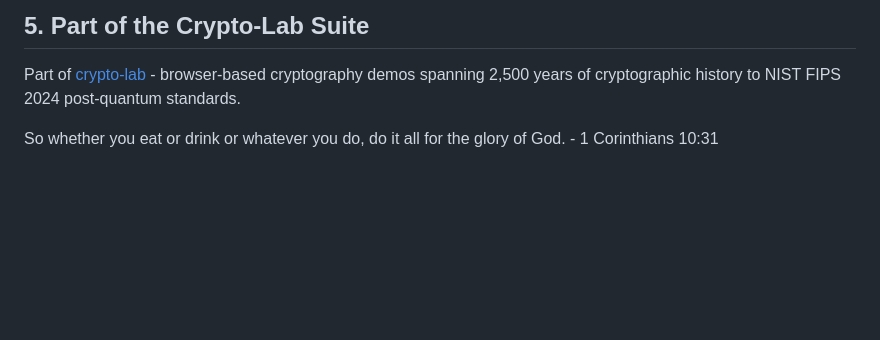
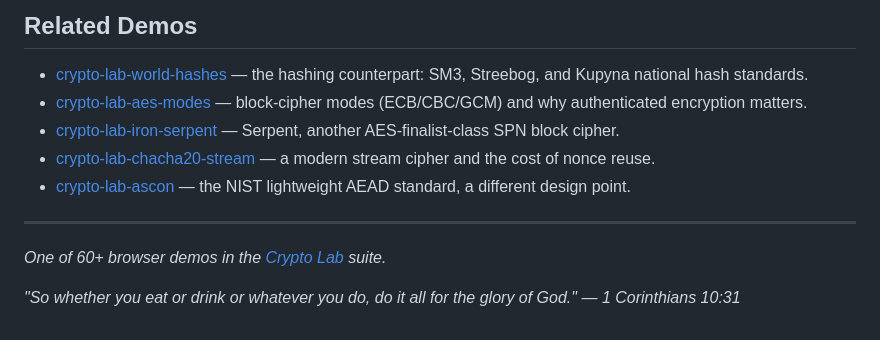
Before and after one commit to systemslibrarian/crypto-lab-world-ciphers, a Markdown page: README.md, the part around one of its changes. Drawn GitHub-style; blank space fills up the shorter version.

````diff
--- a/README.md
+++ b/README.md
@@ -41,6 +43,14 @@ npm run build    # type-check and produce a production build
 ```
 
-## 5. Part of the Crypto-Lab Suite
-Part of [crypto-lab](https://systemslibrarian.github.io/crypto-lab/) - browser-based cryptography demos spanning 2,500 years of cryptographic history to NIST FIPS 2024 post-quantum standards.
+## Related Demos
+- [crypto-lab-world-hashes](https://systemslibrarian.github.io/crypto-lab-world-hashes/) — the hashing counterpart: SM3, Streebog, and Kupyna national hash standards.
+- [crypto-lab-aes-modes](https://systemslibrarian.github.io/crypto-lab-aes-modes/) — block-cipher modes (ECB/CBC/GCM) and why authenticated encryption matters.
+- [crypto-lab-iron-serpent](https://systemslibrarian.github.io/crypto-lab-iron-serpent/) — Serpent, another AES-finalist-class SPN block cipher.
+- [crypto-lab-chacha20-stream](https://systemslibrarian.github.io/crypto-lab-chacha20-stream/) — a modern stream cipher and the cost of nonce reuse.
+- [crypto-lab-ascon](https://systemslibrarian.github.io/crypto-lab-ascon/) — the NIST lightweight AEAD standard, a different design point.
 
-So whether you eat or drink or whatever you do, do it all for the glory of God. - 1 Corinthians 10:31
+---
+
+*One of 60+ browser demos in the [Crypto Lab](https://crypto-lab.systemslibrarian.dev/) suite.*
+
+*"So whether you eat or drink or whatever you do, do it all for the glory of God." — 1 Corinthians 10:31*
````
Also changed, not shown: other parts of README.md (+30 -28 lines).
